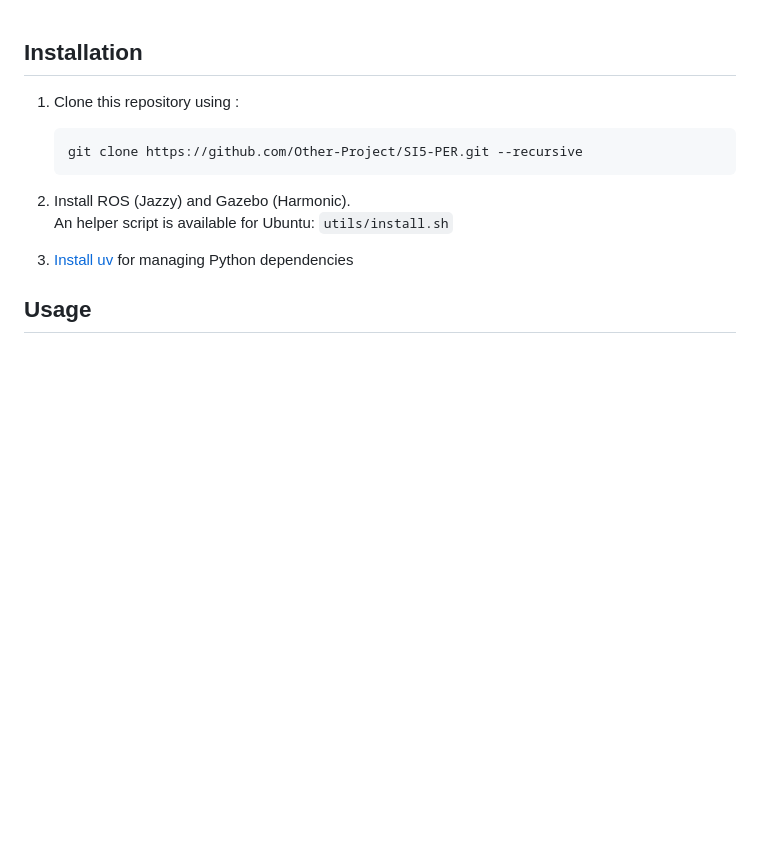
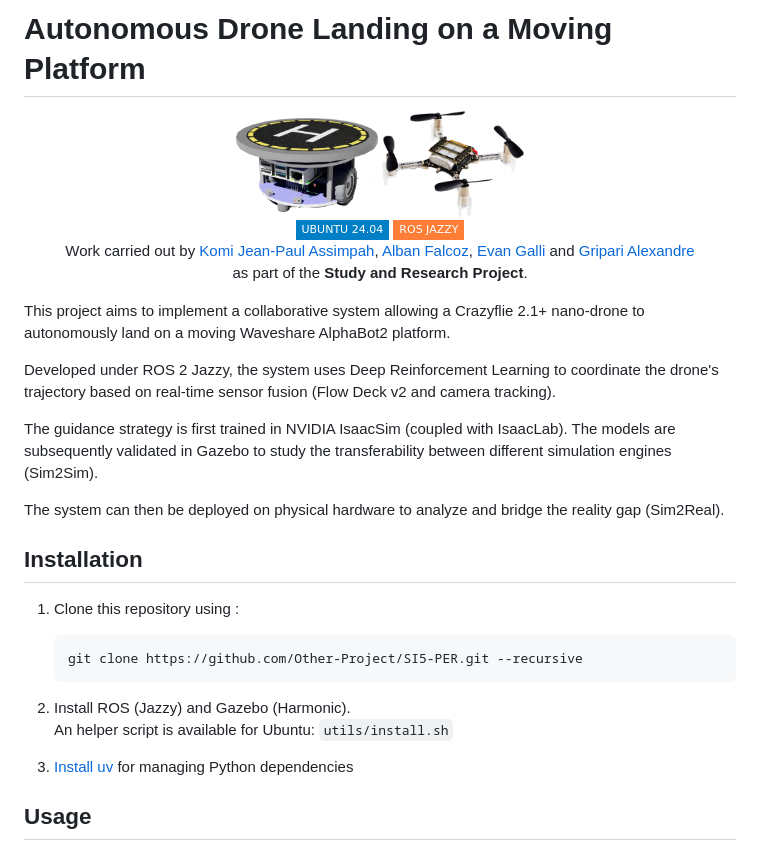
Before and after one commit to Other-Project/SI5-PER, a Markdown page: README.md, the part around the change. GitHub-like rendering; pictures changed too: .assets/ab2-platform.png (added), .assets/crazyflie.png (added); badges without logos; blank space fills up the shorter version.

Commit message:
docs: Update README

```diff
--- a/README.md
+++ b/README.md
@@ -1,3 +1,27 @@
+# Autonomous Drone Landing on a Moving Platform
+
+<p align=center>
+    <img src=".assets/ab2-platform.png" width="20%" alt="Alphabot 2" />
+    <img src=".assets/crazyflie.png" width="20%" alt="Crazyflie 2.1+" /><br/>
+    <a href="https://releases.ubuntu.com/noble/">
+        <img alt="Ubuntu 24.04" src="https://img.shields.io/badge/-UBUNTU%2024%2E04-blue?style=flat-square&logo=ubuntu&logoColor=white" />
+    </a>
+    <a href="https://docs.ros.org/en/jazzy/index.html">
+        <img alt="ROS Jazzy" src="https://img.shields.io/badge/-ROS%20JAZZY-orange?style=flat-square&logo=ros" />
+    </a><br />
+    <span>Work carried out by <a href="https://github.com/komi-assimpah">Komi Jean-Paul Assimpah</a>, <a href="https://github.com/AlbanFALCOZ">Alban Falcoz</a>, <a href="https://github.com/06Games">Evan Galli</a> and <a href="https://github.com/Alexandre-Gripari">Gripari Alexandre</a>
+    <br/>as part of the <b>Study and Research Project</b>.</span>
+</p>
+
+This project aims to implement a collaborative system allowing a Crazyflie 2.1+ nano-drone to autonomously land on a moving Waveshare AlphaBot2 platform.
+
+Developed under ROS 2 Jazzy, the system uses Deep Reinforcement Learning to coordinate the drone's trajectory based on real-time sensor fusion (Flow Deck v2 and camera tracking).
+
+The guidance strategy is first trained in NVIDIA IsaacSim (coupled with IsaacLab).
+The models are subsequently validated in Gazebo to study the transferability between different simulation engines (Sim2Sim).
+
+The system can then be deployed on physical hardware to analyze and bridge the reality gap (Sim2Real).
+
 ## Installation
 
 1. Clone this repository using :
```
